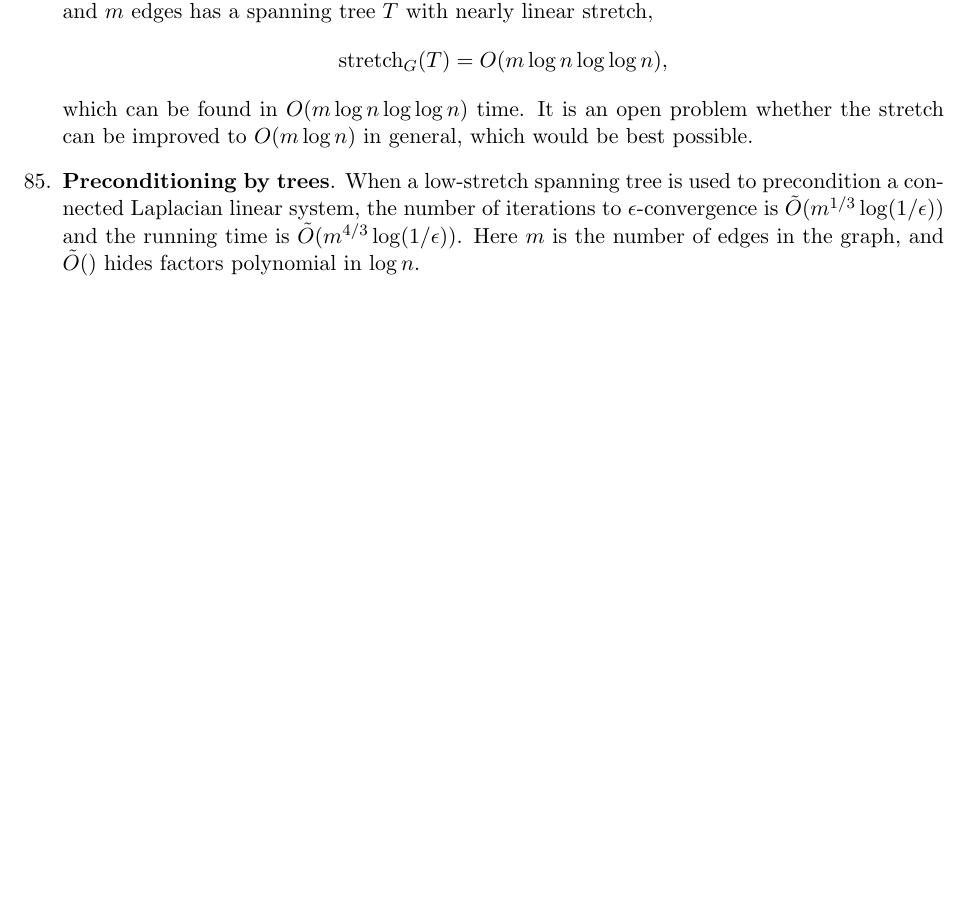
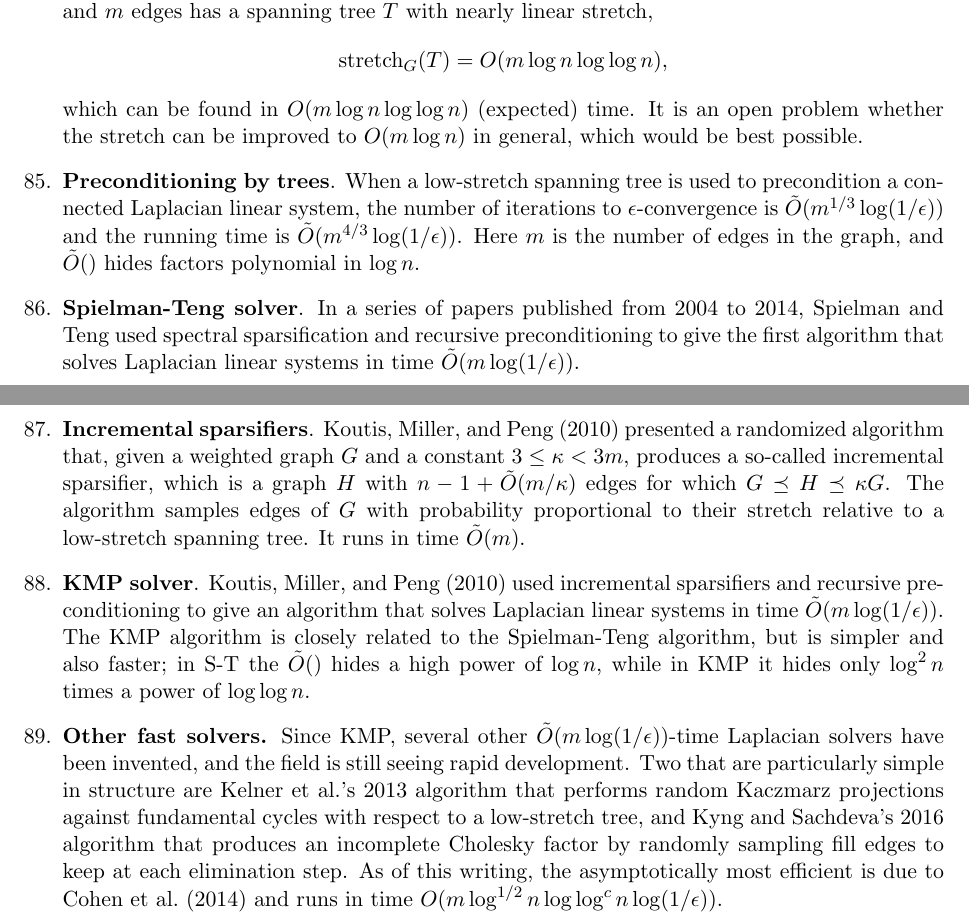
Before and after one commit to johnrgilbert/S21-graph-laplacians, a LaTeX document (Readings/index-latest.tex): part of page 16 of 16 before the commit and two parts of pages 16 and 17 of 17 after it, the two joined at a grey line, cut so that both start at the same text, the shorter picture padded with empty space. Compiled offline with pdfLaTeX.

Commit message:
index updates

```diff
--- a/Readings/index-latest.tex
+++ b/Readings/index-latest.tex
@@ -1017,19 +1017,58 @@ A nontrivial theorem is that every weighted graph~$G$
 with $n$~vertices and $m$~edges
 has a spanning tree~$T$ with nearly linear stretch,
 $$\stretchh_G(T)=O(m\log n\log\log n),$$
-which can be found in $O(m\log n\log\log n)$ time.
+which can be found in $O(m\log n\log\log n)$ (expected) time.
 It is an open problem whether the stretch can be improved
 to $O(m\log n)$ in general, which would be best possible.
 
 \item{\bf Preconditioning by trees}.
 When a low-stretch spanning tree is used to precondition
 a connected Laplacian linear system, the number of iterations to
-$\epsilon$-convergence is $\tilde{O}(m^{1/3}\log(1/\epsilon))$ and the running
-time is $\tilde{O}(m^{4/3}\log(1/\epsilon))$.
+$\epsilon$-convergence is $\tilde{O}(m^{1/3}\log(1/\epsilon))$
+and the running time is $\tilde{O}(m^{4/3}\log(1/\epsilon))$.
 Here $m$ is the number of edges in the graph,
 and $\tilde{O}()$ hides factors polynomial in~$\log n$.
 
+\item {\bf Spielman-Teng solver}.
+In a series of papers published from 2004 to~2014,
+Spielman and Teng used spectral sparsification and
+recursive preconditioning to give the first algorithm that
+solves Laplacian linear systems in time $\tilde{O}(m\log(1/\epsilon))$.
 
+\item {\bf Incremental sparsifiers}.
+Koutis, Miller, and Peng (2010) presented a randomized algorithm that,
+given a weighted graph~$G$ and a constant~$3\leq\kappa<3m$,
+produces a so-called incremental sparsifier,
+which is a graph~$H$ with $n-1+ \tilde{O}(m/\kappa)$ edges
+for which $G\preceq H\preceq \kappa G$.
+The algorithm samples edges of~$G$ with probability proportional
+to their stretch relative to a low-stretch spanning tree.
+It runs in time~$\tilde{O}(m)$.
+
+
+\item {\bf KMP solver}.
+Koutis, Miller, and Peng (2010) used incremental sparsifiers and
+recursive preconditioning to give an algorithm that solves Laplacian
+linear systems in time~$\tilde{O}(m\log(1/\epsilon))$.
+The KMP algorithm is closely related to the Spielman-Teng algorithm,
+but is simpler and also faster;
+in S-T the $\tilde{O}()$ hides a high power of~$\log n$,
+while in KMP it hides only $\log^2 n$ times a power of~$\log\log n$.
+
+\item {\bf Other fast solvers.}
+Since KMP, several other $\tilde{O}(m\log(1/\epsilon))$-time
+Laplacian solvers have been invented,
+and the field is still seeing rapid development.
+Two that are particularly simple in structure are
+Kelner et al.'s 2013 algorithm that performs random Kaczmarz
+projections against fundamental cycles with respect to a
+low-stretch tree,
+and Kyng and Sachdeva's 2016 algorithm that produces an
+incomplete Cholesky factor by randomly sampling fill edges
+to keep at each elimination step.
+As of this writing, the asymptotically most efficient
+is due to Cohen et al.\ (2014)
+and runs in time $O(m\log^{1/2}n\log\log^c n\log(1/\epsilon))$.
 
 \end{enumerate}
 
```
Also changed, not shown: Readings/index-latest.pdf, Readings/index-latest.tex (2 more changed lines).
